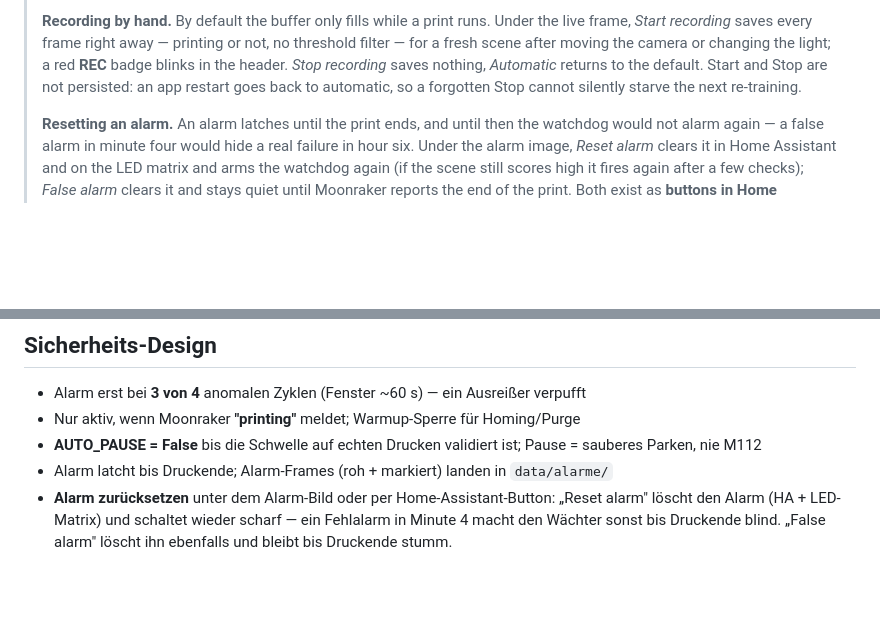
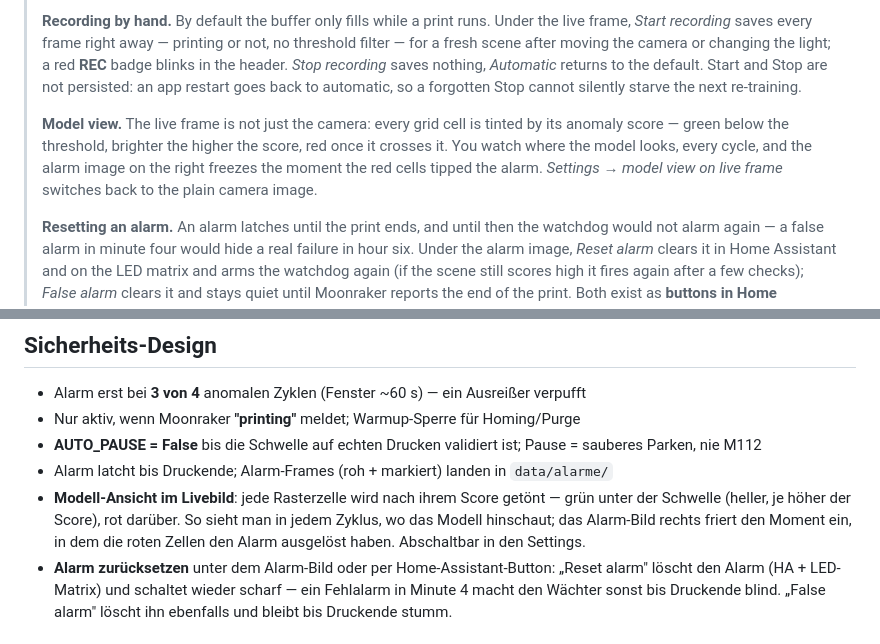
Before and after one commit to raspberry-tips/uno-q-3d-print-watchdog, a Markdown page: app/README.md, 2 parts joined by grey strips. Drawn GitHub-style; blank space fills up the shorter version.

Commit message:
Document the model view

```diff
--- a/app/README.md
+++ b/app/README.md
@@ -56,6 +56,13 @@
 > Stop are not persisted: an app restart goes back to automatic, so a forgotten
 > Stop cannot silently starve the next re-training.
 >
+> **Model view.** The live frame is not just the camera: every grid cell is
+> tinted by its anomaly score — green below the threshold, brighter the higher
+> the score, red once it crosses it. You watch where the model looks, every
+> cycle, and the alarm image on the right freezes the moment the red cells
+> tipped the alarm. *Settings → model view on live frame* switches back to the
+> plain camera image.
+>
 > **Resetting an alarm.** An alarm latches until the print ends, and until
 > then the watchdog would not alarm again — a false alarm in minute four would
 > hide a real failure in hour six. Under the alarm image, *Reset alarm* clears
@@ -109,6 +116,10 @@ spaghetti-waechter/
 - **AUTO_PAUSE = False** bis die Schwelle auf echten Drucken validiert ist;
   Pause = sauberes Parken, nie M112
 - Alarm latcht bis Druckende; Alarm-Frames (roh + markiert) landen in `data/alarme/`
+- **Modell-Ansicht im Livebild**: jede Rasterzelle wird nach ihrem Score getönt —
+  grün unter der Schwelle (heller, je höher der Score), rot darüber. So sieht man in
+  jedem Zyklus, wo das Modell hinschaut; das Alarm-Bild rechts friert den Moment
+  ein, in dem die roten Zellen den Alarm ausgelöst haben. Abschaltbar in den Settings.
 - **Alarm zurücksetzen** unter dem Alarm-Bild oder per Home-Assistant-Button:
   „Reset alarm" löscht den Alarm (HA + LED-Matrix) und schaltet wieder scharf —
   ein Fehlalarm in Minute 4 macht den Wächter sonst bis Druckende blind.
```
